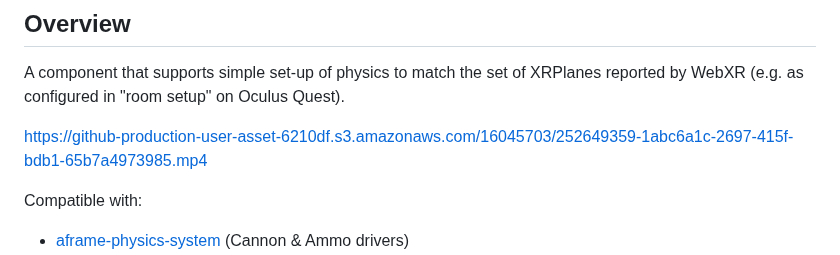
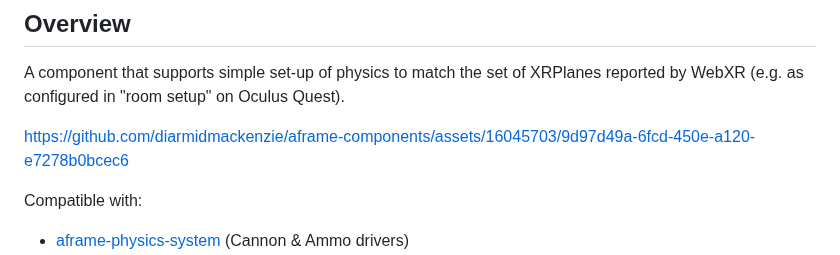
Before and after one commit to diarmidmackenzie/aframe-components, a Markdown page: components/xr-room-physics/README.md, the part around the change. Rendered like a GitHub page.

Commit message:
Add video to README

```diff
--- a/components/xr-room-physics/README.md
+++ b/components/xr-room-physics/README.md
@@ -2,7 +2,8 @@
 
 A component that supports simple set-up of physics to match the set of XRPlanes reported by WebXR (e.g. as configured in "room setup" on Oculus Quest).
 
-https://github-production-user-asset-6210df.s3.amazonaws.com/16045703/252649359-1abc6a1c-2697-415f-bdb1-65b7a4973985.mp4
+https://github.com/diarmidmackenzie/aframe-components/assets/16045703/9d97d49a-6fcd-450e-a120-e7278b0bcec6
+
 
 Compatible with:
 
```
